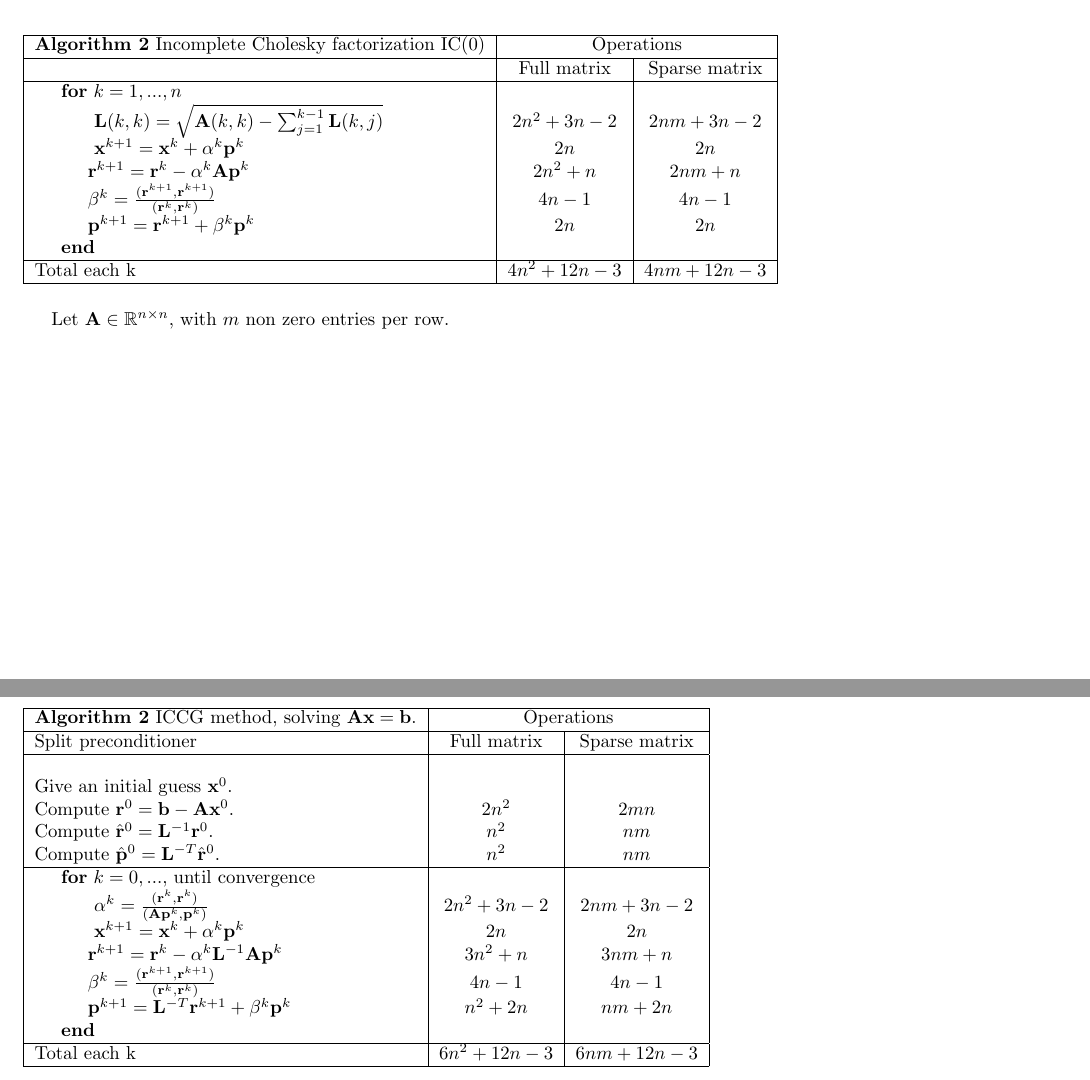
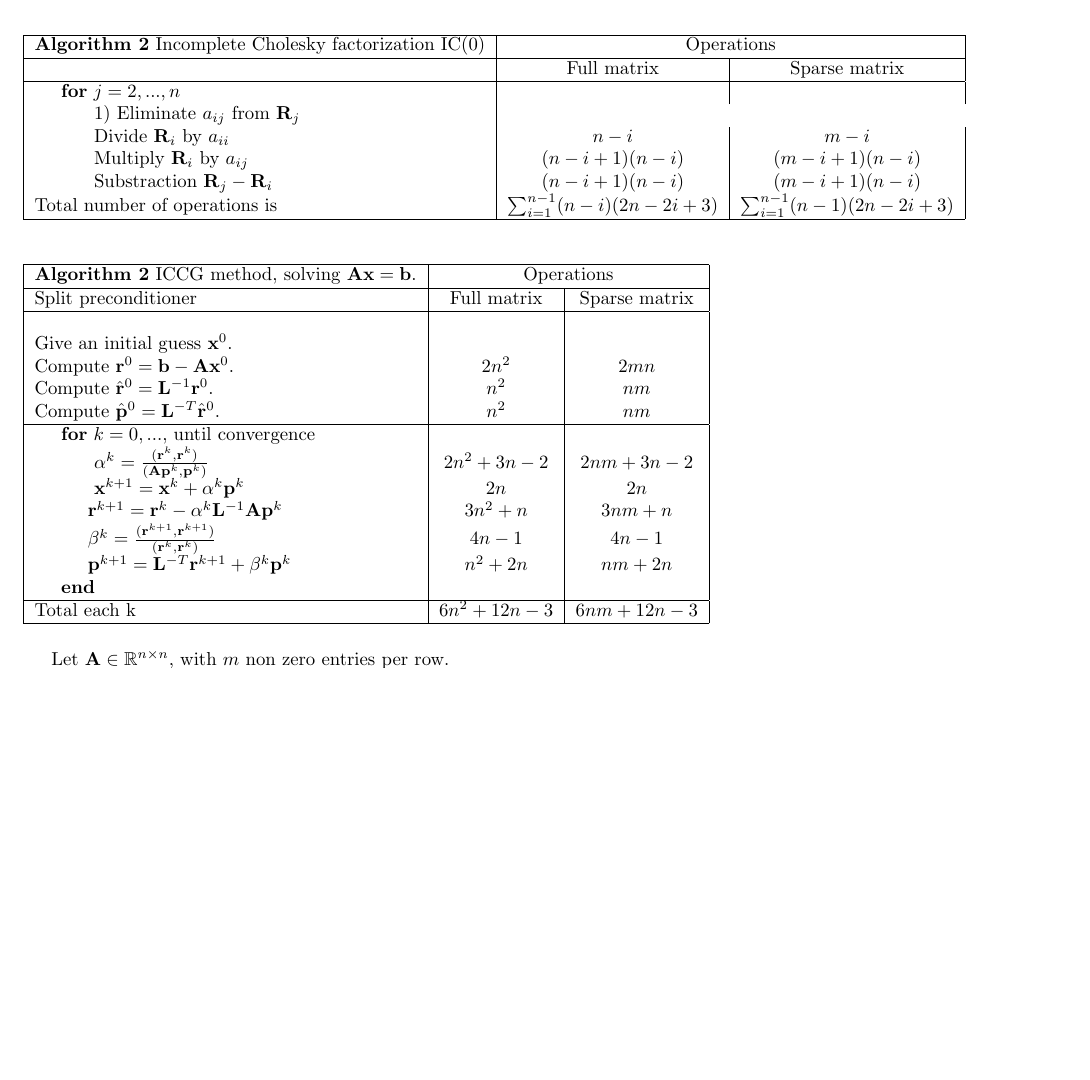
Before and after one commit to Gabydc/sp_article, a LaTeX document (elsarticle-template/op.tex): two parts of pages 1 and 2 of 2 before the commit and part of page 1 of 2 after it, the two joined at a grey line, cut so that both start at the same text, the shorter picture padded with empty space. Compiled offline with pdfLaTeX.

Commit message:
DICCG updated

```diff
--- a/elsarticle-template/op.tex
+++ b/elsarticle-template/op.tex
@@ -87,15 +87,13 @@ Total each k&$4n^2+12n-3$&$4nm+12n-3$\\
 &Full matrix&Sparse matrix\\
  \hline
 
-\hspace{0.5cm}\textbf{for} $k=1,...,n$ &&\\
- \hspace{1cm} $\mathbf{L}(k,k)=\sqrt{\mathbf{A}(k,k)-\sum_{j=1}^{k-1}\mathbf{L}(k,j)}$&$2n^2+3n-2$&$2nm+3n-2$\\
-\hspace{1cm} $\mathbf{x}^{k+1}=\mathbf{x}^k+\alpha^k\mathbf{p}^k$&$2n$&$2n$\\
-\hspace{1cm}$\mathbf{r}^{k+1}=\mathbf{r}^k-\alpha^k\mathbf{A}\mathbf{p}^k$&$2n^2+n$&$2nm+n$\\
-\hspace{1cm}$ \beta^k=\frac{(\mathbf{r}^{k+1},\mathbf{r}^{k+1})}{(\mathbf{r}^k,\mathbf{r}^k)}$&$4n-1$&$4n-1$\\
-\hspace{1cm}$\mathbf{p}^{k+1}=\mathbf{r}^{k+1}+\beta^k\mathbf{p}^k$&$2n$&$2n$\\
-\hspace{0.5cm}\textbf{end}&&\\
-\hline
-Total each k&$4n^2+12n-3$&$4nm+12n-3$\\
+\hspace{0.5cm}\textbf{for} $j=2,...,n$ &&\\
+ \hspace{1cm} 1) Eliminate $a_{ij}$ from $\mathbf{R}_j$\\
+\hspace{1cm} Divide $\mathbf{R}_i$ by $a_{ii}$ &$n-i$&$m-i$\\
+\hspace{1cm} Multiply $\mathbf{R}_i$ by $a_{ij}$ &$(n-i+1)(n-i)$&$(m-i+1)(n-i)$\\
+\hspace{1cm} Substraction $\mathbf{R}_j-\mathbf{R}_i$ &$(n-i+1)(n-i)$&$(m-i+1)(n-i)$\\
+
+Total number of operations is &$\sum_{i=1}^{n-1}(n-i)(2n-2i+3)$&$\sum_{i=1}^{n-1}(n-1)(2n-2i+3)$\\
 \hline
 \end{tabular}
 \end{table}
```
Also changed, not shown: elsarticle-template/op.pdf, 2 other files.
